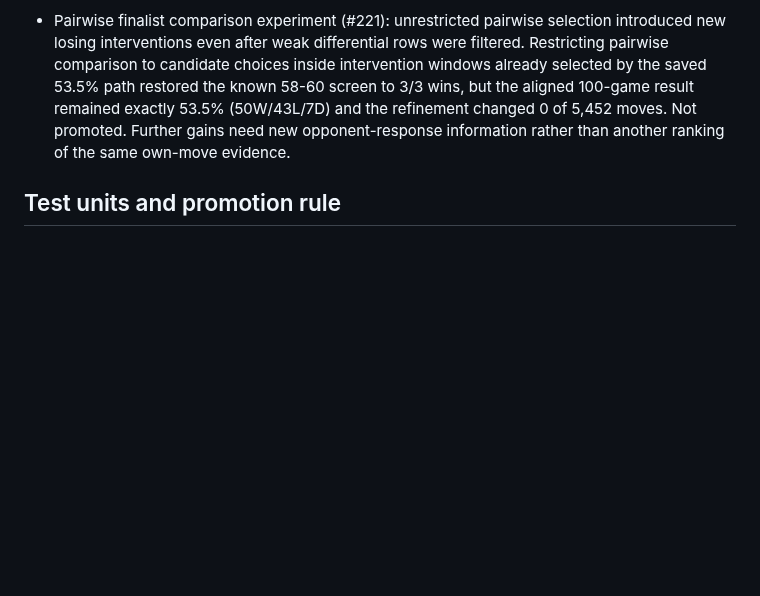
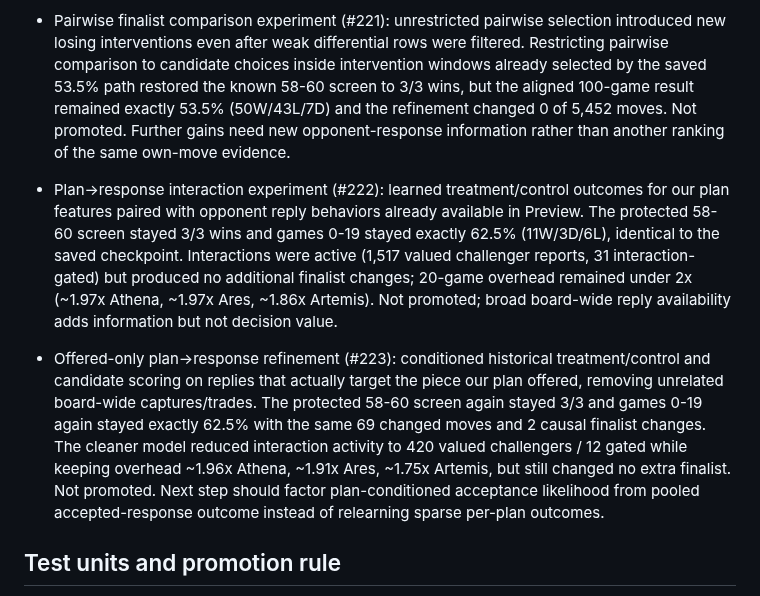
Before and after one commit to Grogu1010/StoneFish, a Markdown page: DEV_FULL_ARMX_RANGE.md, the part around the change. Rendered like a GitHub page; blank space fills up the shorter version.

Commit message:
Record plan-response ARMX screens

```diff
--- a/DEV_FULL_ARMX_RANGE.md
+++ b/DEV_FULL_ARMX_RANGE.md
@@ -72,6 +72,10 @@ Artemis must match current v5.5 in every respect except Full ARMX. Athena and Ar
 
 - Pairwise finalist comparison experiment (#221): unrestricted pairwise selection introduced new losing interventions even after weak differential rows were filtered. Restricting pairwise comparison to candidate choices inside intervention windows already selected by the saved 53.5% path restored the known 58-60 screen to 3/3 wins, but the aligned 100-game result remained exactly 53.5% (50W/43L/7D) and the refinement changed 0 of 5,452 moves. Not promoted. Further gains need new opponent-response information rather than another ranking of the same own-move evidence.
 
+- Plan→response interaction experiment (#222): learned treatment/control outcomes for our plan features paired with opponent reply behaviors already available in Preview. The protected 58-60 screen stayed 3/3 wins and games 0-19 stayed exactly 62.5% (11W/3D/6L), identical to the saved checkpoint. Interactions were active (1,517 valued challenger reports, 31 interaction-gated) but produced no additional finalist changes; 20-game overhead remained under 2x (~1.97x Athena, ~1.97x Ares, ~1.86x Artemis). Not promoted; broad board-wide reply availability adds information but not decision value.
+
+- Offered-only plan→response refinement (#223): conditioned historical treatment/control and candidate scoring on replies that actually target the piece our plan offered, removing unrelated board-wide captures/trades. The protected 58-60 screen again stayed 3/3 and games 0-19 again stayed exactly 62.5% with the same 69 changed moves and 2 causal finalist changes. The cleaner model reduced interaction activity to 420 valued challengers / 12 gated while keeping overhead ~1.96x Athena, ~1.91x Ares, ~1.75x Artemis, but still changed no extra finalist. Not promoted. Next step should factor plan-conditioned acceptance likelihood from pooled accepted-response outcome instead of relearning sparse per-plan outcomes.
+
 ## Test units and promotion rule
 
 `v5.5 Athena (testunit)`, `v5.5 Ares (testunit)`, and `v5.5 Artemis (testunit)` in Dev Test are rolling aliases for the saved best-known candidate of each profile. Whenever a candidate is demonstrably better and promoted, update these registrations and this checkpoint with its settings and evidence. Current test units are available for comparison; they do not pass the strength or pace gates.
```
